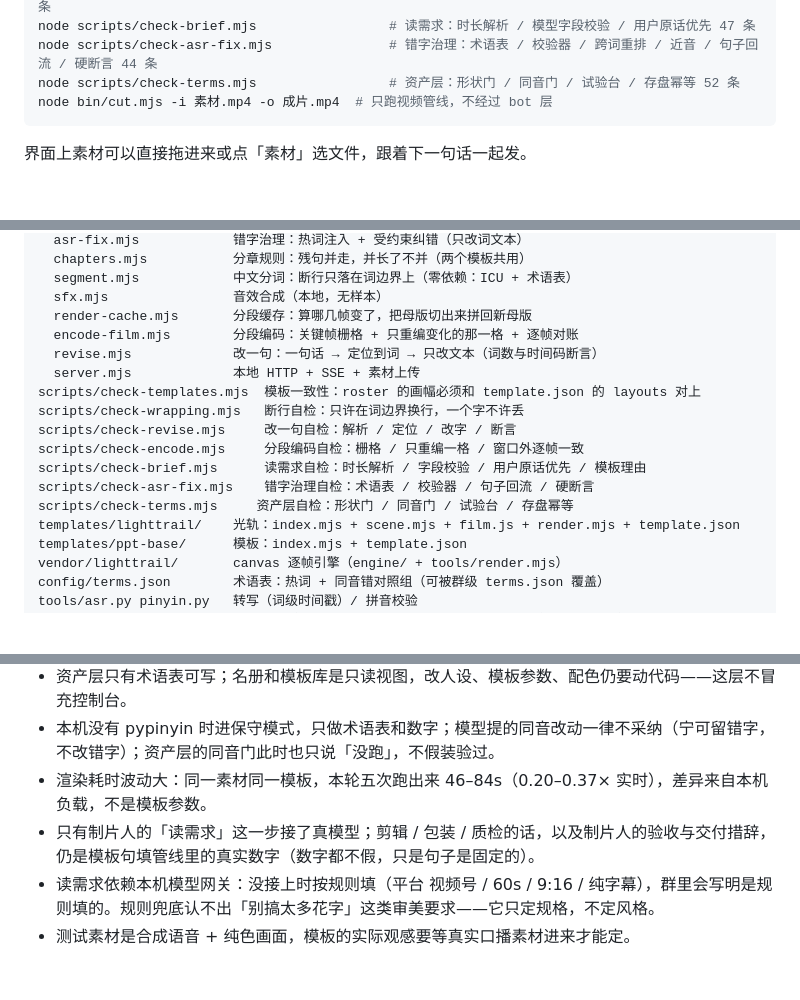
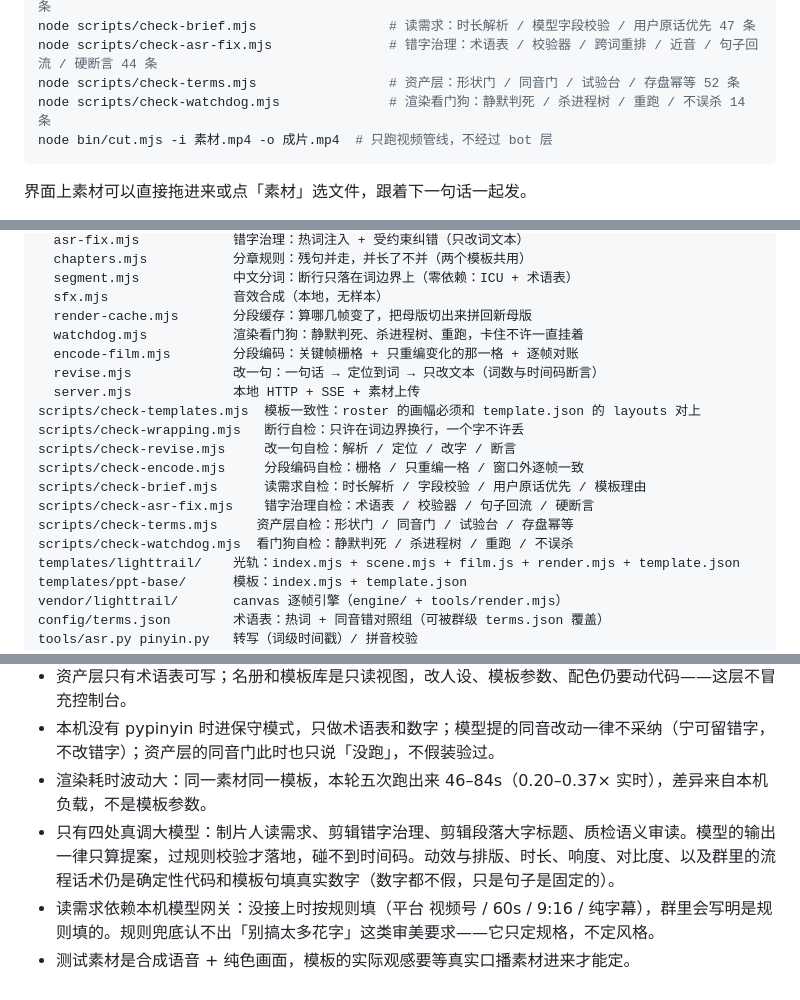
Before and after one commit to dingchenhui0618-arch/vision-bots, a Markdown page: README.md, 3 parts joined by grey strips. GitHub-like rendering; blank space fills up the shorter version.

````diff
--- a/README.md
+++ b/README.md
@@ -243,6 +269,7 @@ node scripts/check-encode.mjs                # 分段编码：关键帧栅格 /
 node scripts/check-brief.mjs                 # 读需求：时长解析 / 模型字段校验 / 用户原话优先 47 条
 node scripts/check-asr-fix.mjs               # 错字治理：术语表 / 校验器 / 跨词重排 / 近音 / 句子回流 / 硬断言 44 条
 node scripts/check-terms.mjs                 # 资产层：形状门 / 同音门 / 试验台 / 存盘幂等 52 条
+node scripts/check-watchdog.mjs              # 渲染看门狗：静默判死 / 杀进程树 / 重跑 / 不误杀 14 条
 node bin/cut.mjs -i 素材.mp4 -o 成片.mp4  # 只跑视频管线，不经过 bot 层
 ```
 
@@ -272,6 +299,7 @@ src/
   segment.mjs            中文分词：断行只落在词边界上（零依赖：ICU + 术语表）
   sfx.mjs                音效合成（本地，无样本）
   render-cache.mjs       分段缓存：算哪几帧变了，把母版切出来拼回新母版
+  watchdog.mjs           渲染看门狗：静默判死、杀进程树、重跑，卡住不许一直挂着
   encode-film.mjs        分段编码：关键帧栅格 + 只重编变化的那一格 + 逐帧对账
   revise.mjs             改一句：一句话 → 定位到词 → 只改文本（词数与时间码断言）
   server.mjs             本地 HTTP + SSE + 素材上传
@@ -282,6 +310,7 @@ scripts/check-encode.mjs     分段编码自检：栅格 / 只重编一格 / 窗
 scripts/check-brief.mjs      读需求自检：时长解析 / 字段校验 / 用户原话优先 / 模板理由
 scripts/check-asr-fix.mjs    错字治理自检：术语表 / 校验器 / 句子回流 / 硬断言
 scripts/check-terms.mjs     资产层自检：形状门 / 同音门 / 试验台 / 存盘幂等
+scripts/check-watchdog.mjs  看门狗自检：静默判死 / 杀进程树 / 重跑 / 不误杀
 templates/lighttrail/    光轨：index.mjs + scene.mjs + film.js + render.mjs + template.json
 templates/ppt-base/      模板：index.mjs + template.json
 vendor/lighttrail/       canvas 逐帧引擎（engine/ + tools/render.mjs）
@@ -318,6 +348,6 @@ groups/<群 id>/          一个项目：events.jsonl / assets / work / out
 - 资产层只有术语表可写；名册和模板库是只读视图，改人设、模板参数、配色仍要动代码——这层不冒充控制台。
 - 本机没有 pypinyin 时进保守模式，只做术语表和数字；模型提的同音改动一律不采纳（宁可留错字，不改错字）；资产层的同音门此时也只说「没跑」，不假装验过。
 - 渲染耗时波动大：同一素材同一模板，本轮五次跑出来 46–84s（0.20–0.37× 实时），差异来自本机负载，不是模板参数。
-- 只有制片人的「读需求」这一步接了真模型；剪辑 / 包装 / 质检的话，以及制片人的验收与交付措辞，仍是模板句填管线里的真实数字（数字都不假，只是句子是固定的）。
+- 只有四处真调大模型：制片人读需求、剪辑错字治理、剪辑段落大字标题、质检语义审读。模型的输出一律只算提案，过规则校验才落地，碰不到时间码。动效与排版、时长、响度、对比度、以及群里的流程话术仍是确定性代码和模板句填真实数字（数字都不假，只是句子是固定的）。
 - 读需求依赖本机模型网关：没接上时按规则填（平台 视频号 / 60s / 9:16 / 纯字幕），群里会写明是规则填的。规则兜底认不出「别搞太多花字」这类审美要求——它只定规格，不定风格。
 - 测试素材是合成语音 + 纯色画面，模板的实际观感要等真实口播素材进来才能定。
````
Also changed, not shown: other parts of README.md (+27 -0 lines), docs/PROGRESS.md (+37 -0 lines), docs/watchdog-rerun-14s.jpg (added), 3 other files.
